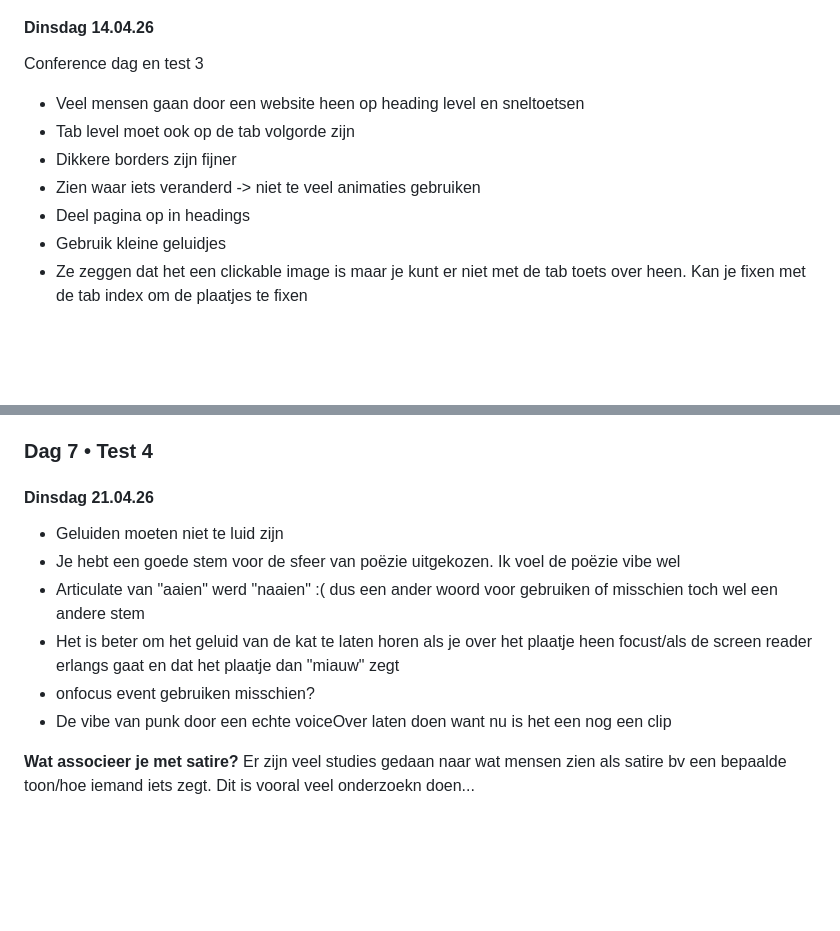
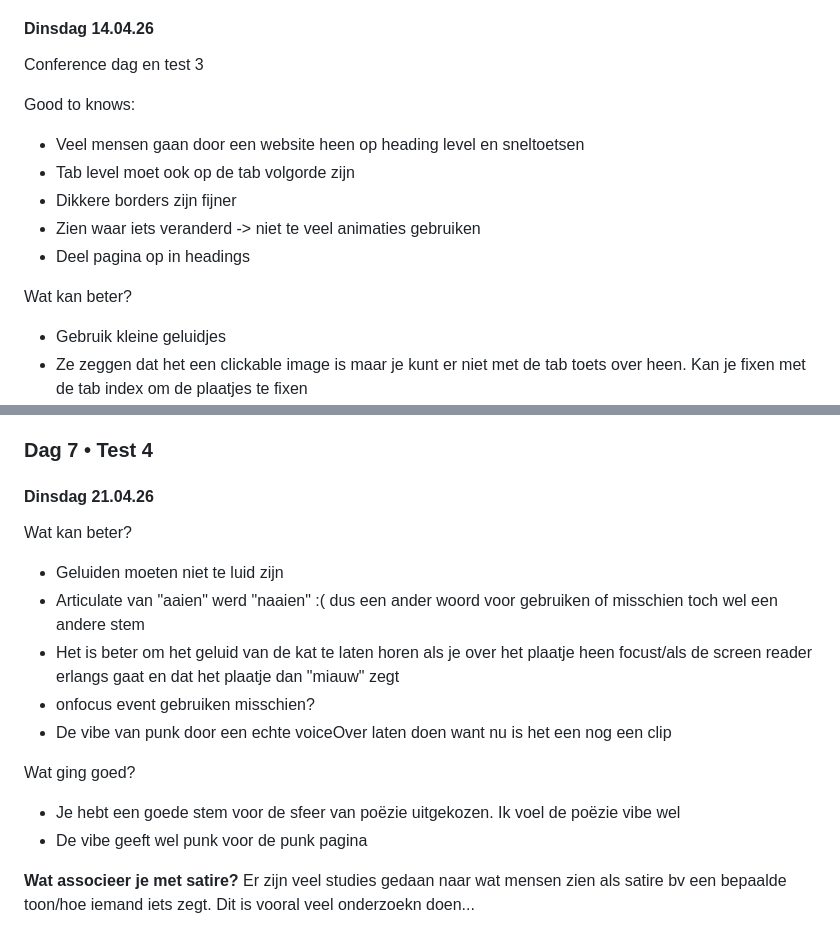
Before and after one commit to AlishaSoedamah/HCD, a Markdown page: README.md, 2 parts joined by grey strips. Drawn GitHub-style; blank space fills up the shorter version.

```diff
--- a/README.md
+++ b/README.md
@@ -157,11 +168,14 @@ Testen!
 #### Dinsdag 14.04.26
 Conference dag en test 3
 
+Good to knows:
 - Veel mensen gaan door een website heen op heading level en sneltoetsen
 - Tab level moet ook op de tab volgorde zijn
 - Dikkere borders zijn fijner
 - Zien waar iets veranderd -> niet te veel animaties gebruiken
 - Deel pagina op in headings
+
+Wat kan beter?
 - Gebruik kleine geluidjes
 - Ze zeggen dat het een clickable image is maar je kunt er niet met de tab toets over heen. Kan je fixen met de tab index om de plaatjes te fixen
 - Wat vind jij fijne geluiden: denk aan een geluidje voor als je afrekent
@@ -196,12 +210,16 @@ De laatste test doen
 ### Dag 7 • Test 4
 #### Dinsdag 21.04.26
 
+Wat kan beter?
 - Geluiden moeten niet te luid zijn
-- Je hebt een goede stem voor de sfeer van poëzie uitgekozen. Ik voel de poëzie vibe wel
 - Articulate van "aaien" werd "naaien" :( dus een ander woord voor gebruiken of misschien toch wel een andere stem
 - Het is beter om het geluid van de kat te laten horen als je over het plaatje heen focust/als de screen reader erlangs gaat en dat het plaatje dan "miauw" zegt
 - onfocus event gebruiken misschien?
 - De vibe van punk door een echte voiceOver laten doen want nu is het een nog een clip
+
+Wat ging goed?
+- Je hebt een goede stem voor de sfeer van poëzie uitgekozen. Ik voel de poëzie vibe wel
+- De vibe geeft wel punk voor de punk pagina
 
 **Wat associeer je met satire?**
 Er zijn veel studies gedaan naar wat mensen zien als satire bv een bepaalde toon/hoe iemand iets zegt. Dit is vooral veel onderzoekn doen...
```
Also changed, not shown: other parts of README.md (+23 -6 lines).
